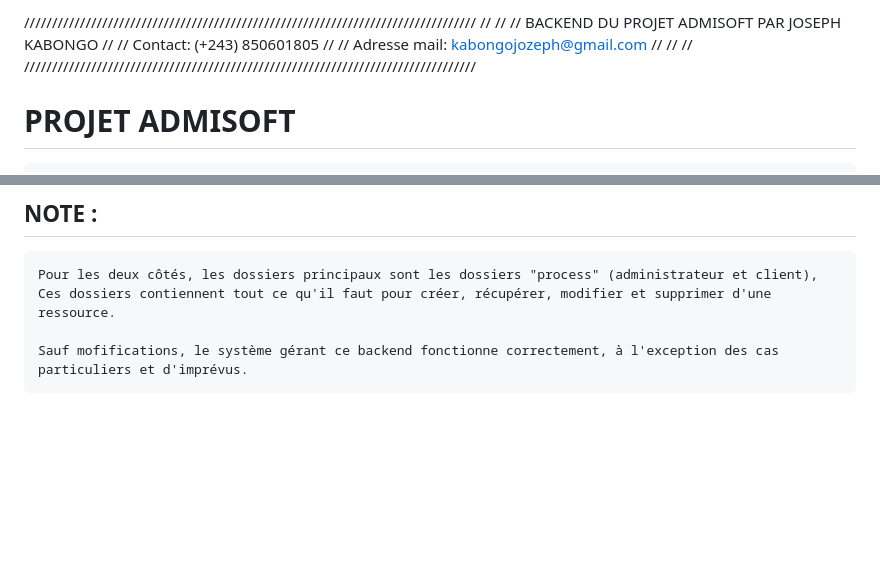
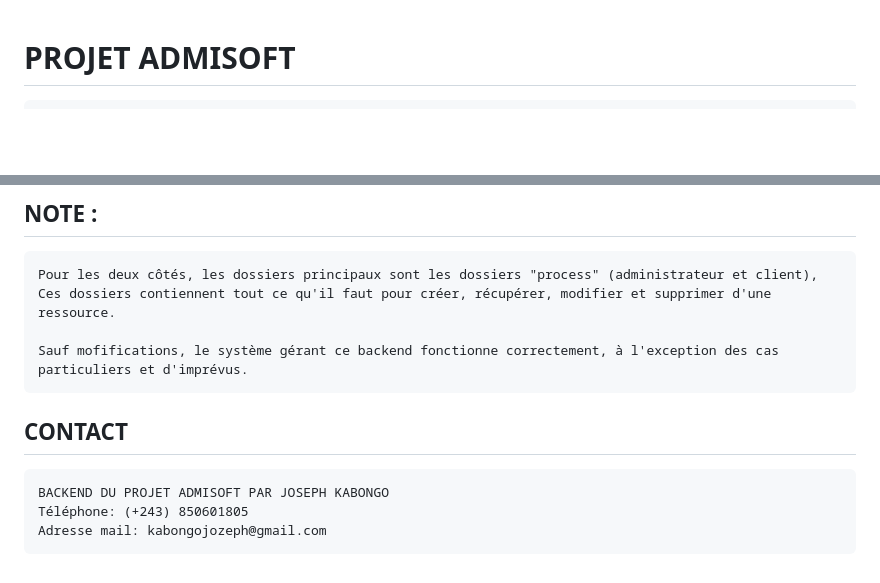
Before and after one commit to jozephkabongo/admisoft, a Markdown page: README.md, 2 parts joined by grey strips. Drawn GitHub-style; blank space fills up the shorter version.

```diff
--- a/README.md
+++ b/README.md
@@ -1,11 +1,3 @@
-/////////////////////////////////////////////////////////////////////////////////
-//                                                                             //
-//              BACKEND DU PROJET ADMISOFT PAR JOSEPH KABONGO                  //
-//              Contact: (+243) 850601805                                      //
-//              Adresse mail: kabongojozeph@gmail.com                          //
-//                                                                             //
-/////////////////////////////////////////////////////////////////////////////////
-
 # PROJET ADMISOFT
     Ce dossier contient la logique compléte du traitement en arrière plan du projet AdmiSoft.
     Il contient les répertoires, et les fichiers nécessaires au bon fonctionnement du système selon les règles actuelles
@@ -54,3 +46,8 @@
     Ces dossiers contiennent tout ce qu'il faut pour créer, récupérer, modifier et supprimer d'une ressource.
 
     Sauf mofifications, le système gérant ce backend fonctionne correctement, à l'exception des cas particuliers et d'imprévus.
+
+## CONTACT
+    BACKEND DU PROJET ADMISOFT PAR JOSEPH KABONGO
+    Téléphone: (+243) 850601805
+    Adresse mail: kabongojozeph@gmail.com
```
